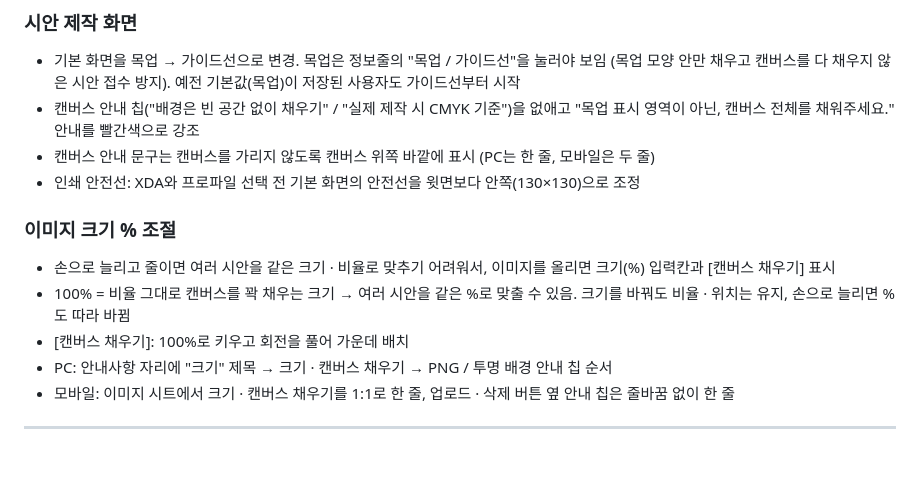
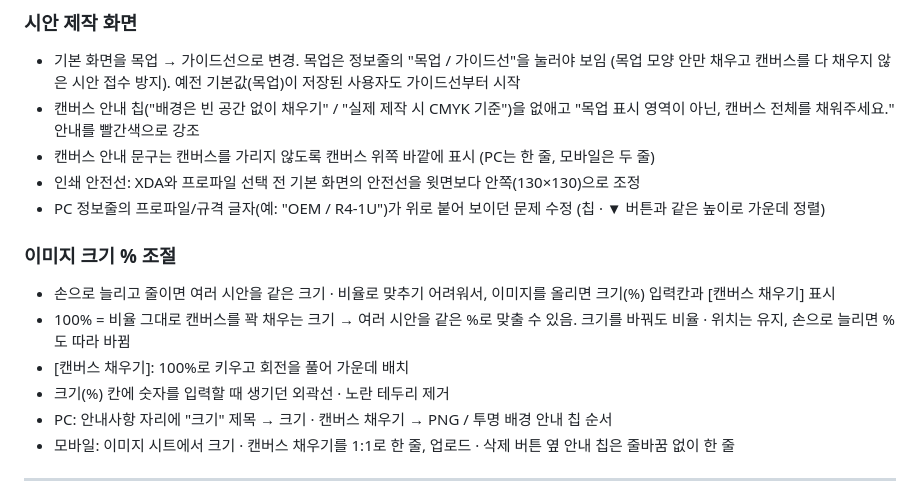
Before and after one commit to delay-11/kidikidi, a Markdown page: README.md, the part around the change. GitHub-like rendering; blank space fills up the shorter version.

Commit message:
README v3.0.1 기록에 정보줄 정렬 · 크기 칸 외곽선 수정 추가
Co-Authored-By: Claude Opus 5.5 <noreply@anthropic.com>
Claude-Session: https://claude.ai/code/session_01RpAUoV5jiSdeC3duWuY7tu

```diff
--- a/README.md
+++ b/README.md
@@ -11,11 +11,13 @@
 * 캔버스 안내 칩("배경은 빈 공간 없이 채우기" / "실제 제작 시 CMYK 기준")을 없애고 "목업 표시 영역이 아닌, 캔버스 전체를 채워주세요." 안내를 빨간색으로 강조
 * 캔버스 안내 문구는 캔버스를 가리지 않도록 캔버스 위쪽 바깥에 표시 (PC는 한 줄, 모바일은 두 줄)
 * 인쇄 안전선: XDA와 프로파일 선택 전 기본 화면의 안전선을 윗면보다 안쪽(130×130)으로 조정
+* PC 정보줄의 프로파일/규격 글자(예: "OEM / R4-1U")가 위로 붙어 보이던 문제 수정 (칩 · ▼ 버튼과 같은 높이로 가운데 정렬)
 
 ### 이미지 크기 % 조절
 * 손으로 늘리고 줄이면 여러 시안을 같은 크기 · 비율로 맞추기 어려워서, 이미지를 올리면 크기(%) 입력칸과 [캔버스 채우기] 표시
 * 100% = 비율 그대로 캔버스를 꽉 채우는 크기 → 여러 시안을 같은 %로 맞출 수 있음. 크기를 바꿔도 비율 · 위치는 유지, 손으로 늘리면 %도 따라 바뀜
 * [캔버스 채우기]: 100%로 키우고 회전을 풀어 가운데 배치
+* 크기(%) 칸에 숫자를 입력할 때 생기던 외곽선 · 노란 테두리 제거
 * PC: 안내사항 자리에 "크기" 제목 → 크기 · 캔버스 채우기 → PNG / 투명 배경 안내 칩 순서
 * 모바일: 이미지 시트에서 크기 · 캔버스 채우기를 1:1로 한 줄, 업로드 · 삭제 버튼 옆 안내 칩은 줄바꿈 없이 한 줄
 
```
